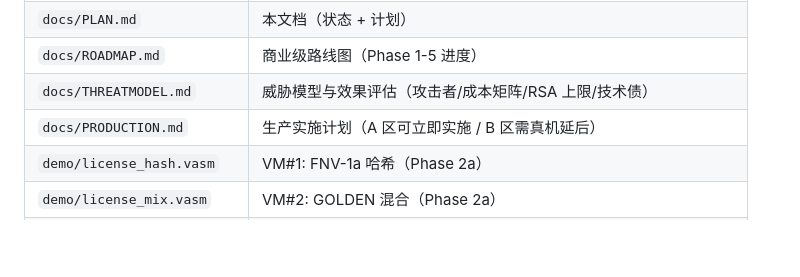
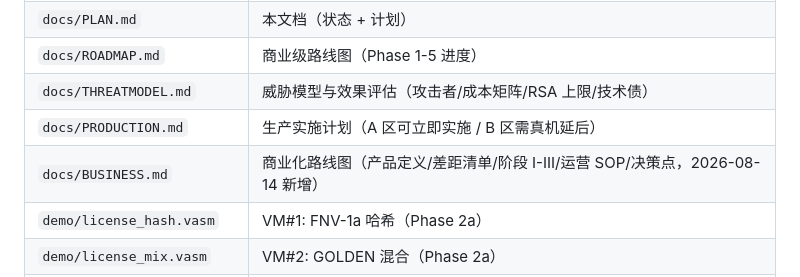
Before and after one commit to auui-LDAH/ShardVase, a Markdown page: docs/PLAN.md, the part around the change. GitHub-like rendering; blank space fills up the shorter version.

```diff
--- a/docs/PLAN.md
+++ b/docs/PLAN.md
@@ -204,6 +204,7 @@ A2 VM 密文高熵非明文 / A3 构建镜像指纹（跨轮互异）/ A4 --self
 | `docs/ROADMAP.md` | 商业级路线图（Phase 1-5 进度） |
 | `docs/THREATMODEL.md` | 威胁模型与效果评估（攻击者/成本矩阵/RSA 上限/技术债） |
 | `docs/PRODUCTION.md` | 生产实施计划（A 区可立即实施 / B 区需真机延后） |
+| `docs/BUSINESS.md` | 商业化路线图（产品定义/差距清单/阶段 I-III/运营 SOP/决策点，2026-08-14 新增） |
 | `demo/license_hash.vasm` | VM#1: FNV-1a 哈希（Phase 2a） |
 | `demo/license_mix.vasm` | VM#2: GOLDEN 混合（Phase 2a） |
 | `demo/license_verify.vasm` | VM#3: 期望值校验（Phase 2a） |
```
Also changed, not shown: docs/BUSINESS.md (added, +148 -0 lines), docs/HANDOVER.md (+1 -1 lines).
